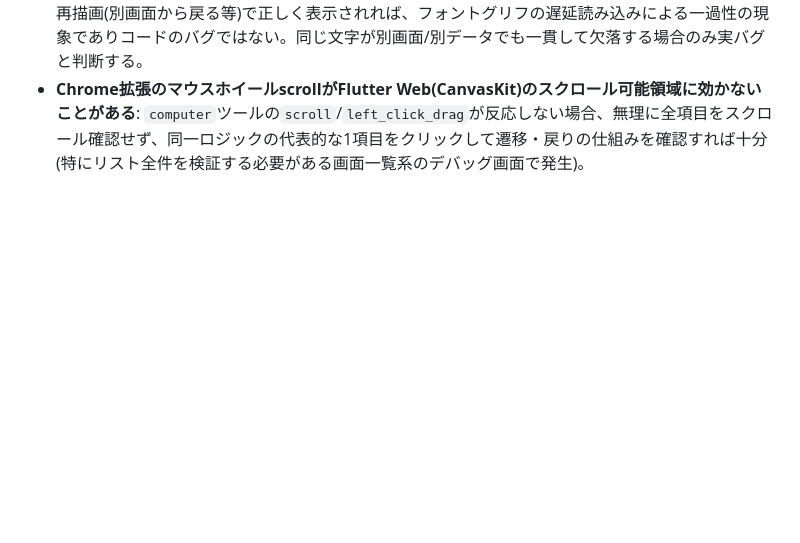
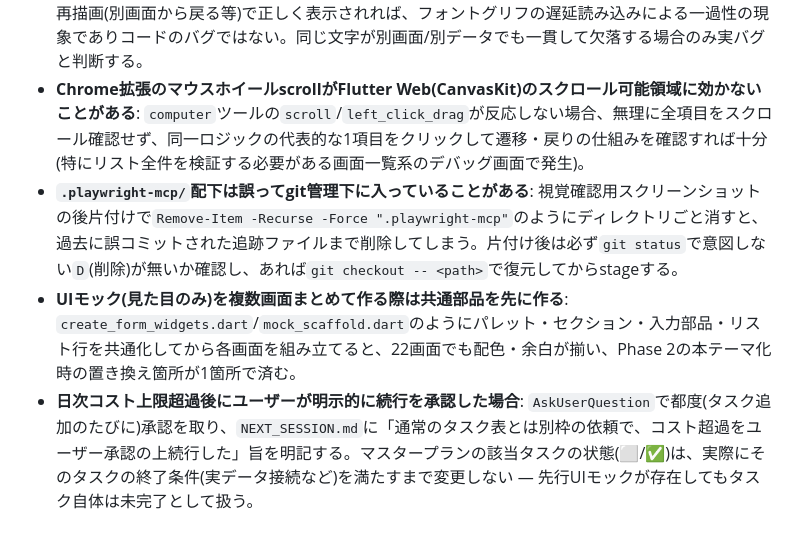
Before and after one commit to kazuki21057/bean-base, a Markdown page: rules/verification.md, the part around the change. Rendered like a GitHub page; blank space fills up the shorter version.

Commit message:
docs: 全22画面UIモック作業で得た教訓をverification.mdに追記
.playwright-mcp削除時の誤削除注意、UIモック共通部品化の効果、
コスト超過時のユーザー承認運用について記録。

Co-Authored-By: Claude Sonnet 5 <noreply@anthropic.com>

```diff
--- a/rules/verification.md
+++ b/rules/verification.md
@@ -30,3 +30,6 @@
 - **クラウド環境にFlutter SDK未導入のことがある**: `flutter`コマンドが無い場合、`.metadata`のDart SDK制約(`pubspec.yaml`の`environment.sdk`)を満たすstableリリースを`https://storage.googleapis.com/flutter_infra_release/releases/releases_linux.json`から確認し、スクラッチパッド等に展開してPATHに追加する。古すぎるバージョンだと`pub get`がDart SDKバージョン不一致で失敗するので注意。`flutter pub get`で意図せず`pubspec.lock`の無関係な依存バージョンが更新されることがあるため、タスクに無関係な差分は`git checkout`で戻す。
 - **Flutter Web(CanvasKit)は初回描画時に一部漢字がグリフ未読込でトウフ文字化けすることがある**: 再描画(別画面から戻る等)で正しく表示されれば、フォントグリフの遅延読み込みによる一過性の現象でありコードのバグではない。同じ文字が別画面/別データでも一貫して欠落する場合のみ実バグと判断する。
 - **Chrome拡張のマウスホイールscrollがFlutter Web(CanvasKit)のスクロール可能領域に効かないことがある**: `computer`ツールの`scroll`/`left_click_drag`が反応しない場合、無理に全項目をスクロール確認せず、同一ロジックの代表的な1項目をクリックして遷移・戻りの仕組みを確認すれば十分(特にリスト全件を検証する必要がある画面一覧系のデバッグ画面で発生)。
+- **`.playwright-mcp/`配下は誤ってgit管理下に入っていることがある**: 視覚確認用スクリーンショットの後片付けで`Remove-Item -Recurse -Force ".playwright-mcp"`のようにディレクトリごと消すと、過去に誤コミットされた追跡ファイルまで削除してしまう。片付け後は必ず`git status`で意図しない`D`(削除)が無いか確認し、あれば`git checkout -- <path>`で復元してからstageする。
+- **UIモック(見た目のみ)を複数画面まとめて作る際は共通部品を先に作る**: `create_form_widgets.dart`/`mock_scaffold.dart`のようにパレット・セクション・入力部品・リスト行を共通化してから各画面を組み立てると、22画面でも配色・余白が揃い、Phase 2の本テーマ化時の置き換え箇所が1箇所で済む。
+- **日次コスト上限超過後にユーザーが明示的に続行を承認した場合**: `AskUserQuestion`で都度(タスク追加のたびに)承認を取り、`NEXT_SESSION.md`に「通常のタスク表とは別枠の依頼で、コスト超過をユーザー承認の上続行した」旨を明記する。マスタープランの該当タスクの状態(⬜/✅)は、実際にそのタスクの終了条件(実データ接続など)を満たすまで変更しない — 先行UIモックが存在してもタスク自体は未完了として扱う。
```
